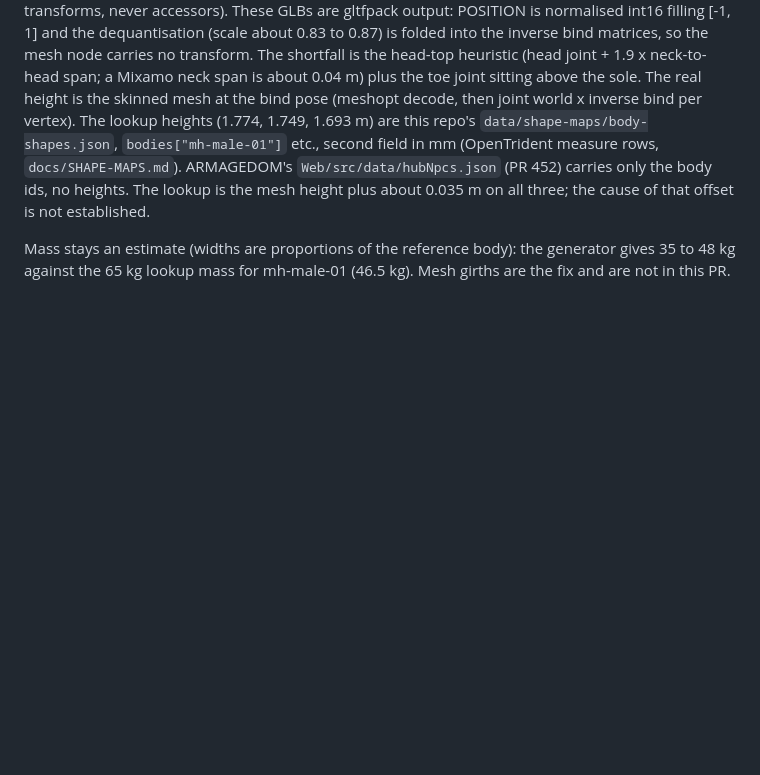
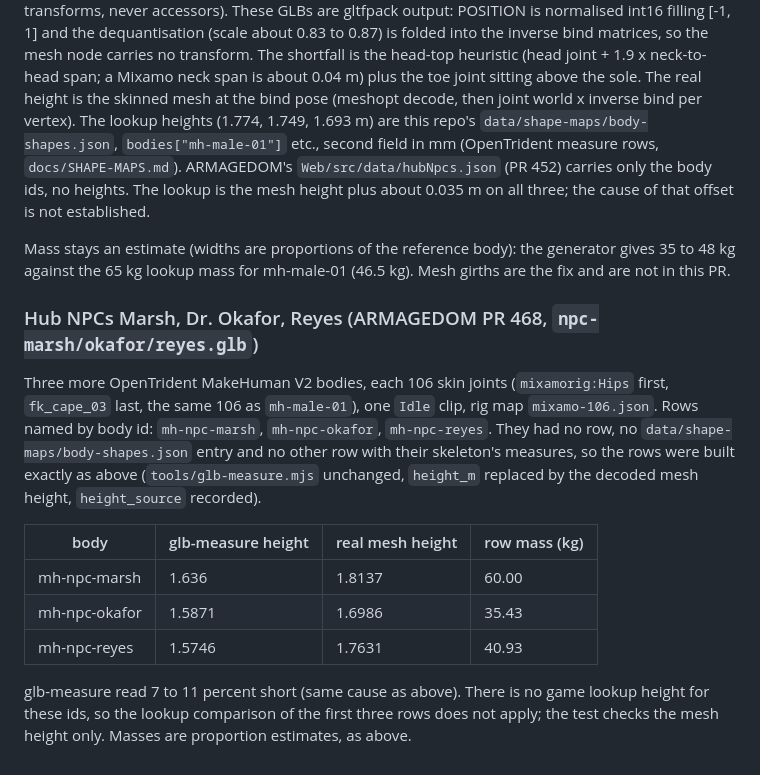
Before and after one commit to DomLynch/physics, a Markdown page: docs/V3-BODIES.md, the part around the change. Drawn GitHub-style; blank space fills up the shorter version.

Commit message:
V3-BODIES: hub NPC rows Marsh, Okafor, Reyes
Co-Authored-By: Claude Sonnet 5.5 <noreply@anthropic.com>

```diff
--- a/docs/V3-BODIES.md
+++ b/docs/V3-BODIES.md
@@ -42,3 +42,15 @@ Rows are named by BODY id: `mh-male-01` (Brannock), `mh-gen-v2-0036` (Ines), `mh
 Why glb-measure read 9 to 12 percent short: not accessor quantisation (it reads joint node transforms, never accessors). These GLBs are gltfpack output: POSITION is normalised int16 filling [-1, 1] and the dequantisation (scale about 0.83 to 0.87) is folded into the inverse bind matrices, so the mesh node carries no transform. The shortfall is the head-top heuristic (head joint + 1.9 x neck-to-head span; a Mixamo neck span is about 0.04 m) plus the toe joint sitting above the sole. The real height is the skinned mesh at the bind pose (meshopt decode, then joint world x inverse bind per vertex). The lookup heights (1.774, 1.749, 1.693 m) are this repo's `data/shape-maps/body-shapes.json`, `bodies["mh-male-01"]` etc., second field in mm (OpenTrident measure rows, `docs/SHAPE-MAPS.md`). ARMAGEDOM's `Web/src/data/hubNpcs.json` (PR 452) carries only the body ids, no heights. The lookup is the mesh height plus about 0.035 m on all three; the cause of that offset is not established.
 
 Mass stays an estimate (widths are proportions of the reference body): the generator gives 35 to 48 kg against the 65 kg lookup mass for mh-male-01 (46.5 kg). Mesh girths are the fix and are not in this PR.
+
+### Hub NPCs Marsh, Dr. Okafor, Reyes (ARMAGEDOM PR 468, `npc-marsh/okafor/reyes.glb`)
+
+Three more OpenTrident MakeHuman V2 bodies, each 106 skin joints (`mixamorig:Hips` first, `fk_cape_03` last, the same 106 as `mh-male-01`), one `Idle` clip, rig map `mixamo-106.json`. Rows named by body id: `mh-npc-marsh`, `mh-npc-okafor`, `mh-npc-reyes`. They had no row, no `data/shape-maps/body-shapes.json` entry and no other row with their skeleton's measures, so the rows were built exactly as above (`tools/glb-measure.mjs` unchanged, `height_m` replaced by the decoded mesh height, `height_source` recorded).
+
+| body | glb-measure height | real mesh height | row mass (kg) |
+|---|---|---|---|
+| mh-npc-marsh | 1.636 | 1.8137 | 60.00 |
+| mh-npc-okafor | 1.5871 | 1.6986 | 35.43 |
+| mh-npc-reyes | 1.5746 | 1.7631 | 40.93 |
+
+glb-measure read 7 to 11 percent short (same cause as above). There is no game lookup height for these ids, so the lookup comparison of the first three rows does not apply; the test checks the mesh height only. Masses are proportion estimates, as above.
```
